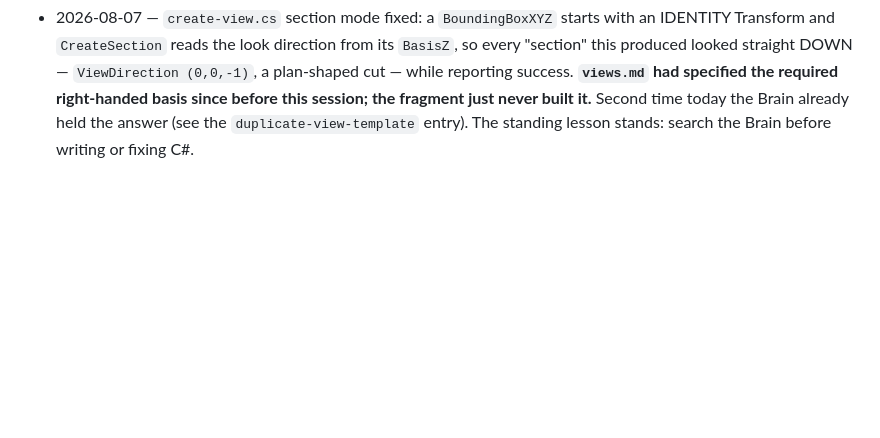
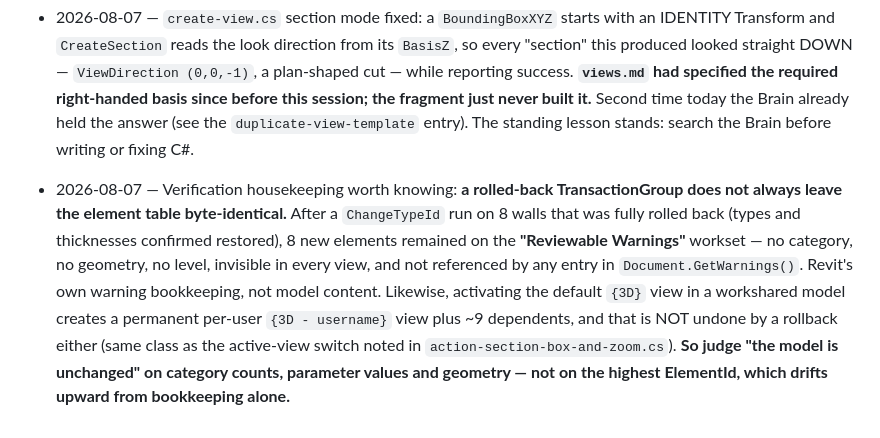
Before and after one commit to Ajmalpshaik/AJ-AI-Brain, a Markdown page: knowledge/brain-log.md, the part around the change. Rendered like a GitHub page; blank space fills up the shorter version.

Commit message:
Record that rollback does not always restore the element table exactly
After a fully rolled-back ChangeTypeId run on 8 walls - types and thicknesses
confirmed restored - 8 elements remained on the "Reviewable Warnings" workset:
no category, no geometry, no level, invisible in every view, and referenced by
none of the document's 31 warnings. Revit's own bookkeeping, not model content.

Same class as the per-user {3D - username} view Revit creates when the default
3D view is activated in a workshared model, which a rollback also does not undo.

The practical rule, now in brain-log: judge "the model is unchanged" on category
counts, parameter values and geometry - not on the highest ElementId, which
drifts upward from bookkeeping alone and would otherwise read as contamination.

Co-Authored-By: Claude Opus 5 <noreply@anthropic.com>

```diff
--- a/knowledge/brain-log.md
+++ b/knowledge/brain-log.md
@@ -1192,3 +1192,12 @@ read-only), workset delete (API is 2022+), Scope Box creation, and view-title ex
   specified the required right-handed basis since before this session; the fragment just never built it.**
   Second time today the Brain already held the answer (see the `duplicate-view-template` entry). The
   standing lesson stands: search the Brain before writing or fixing C#.
+- 2026-08-07 — Verification housekeeping worth knowing: **a rolled-back TransactionGroup does not always
+  leave the element table byte-identical.** After a `ChangeTypeId` run on 8 walls that was fully rolled
+  back (types and thicknesses confirmed restored), 8 new elements remained on the **"Reviewable Warnings"**
+  workset — no category, no geometry, no level, invisible in every view, and not referenced by any entry
+  in `Document.GetWarnings()`. Revit's own warning bookkeeping, not model content. Likewise, activating
+  the default `{3D}` view in a workshared model creates a permanent per-user `{3D - username}` view plus
+  ~9 dependents, and that is NOT undone by a rollback either (same class as the active-view switch noted
+  in `action-section-box-and-zoom.cs`). **So judge "the model is unchanged" on category counts, parameter
+  values and geometry — not on the highest ElementId, which drifts upward from bookkeeping alone.**
```
